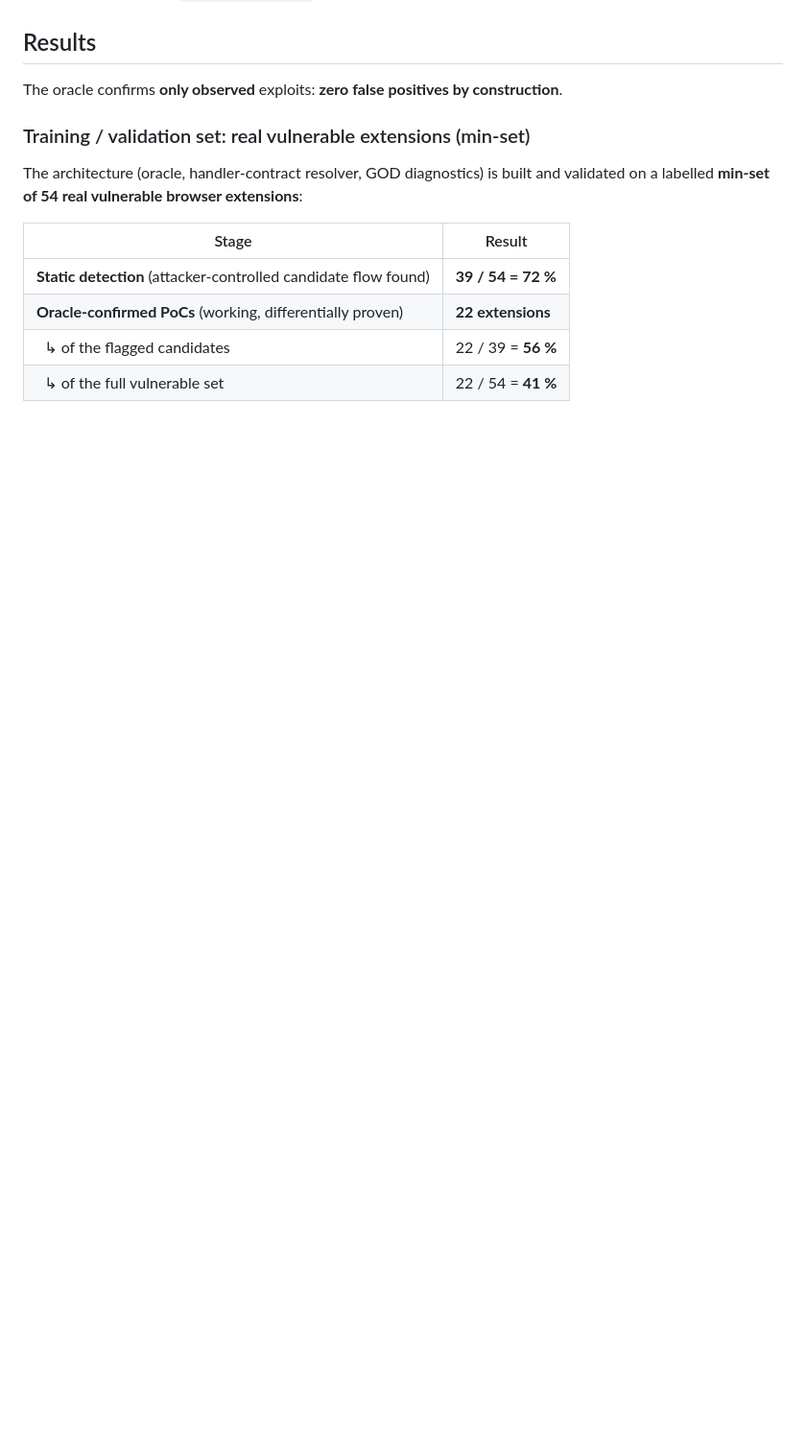
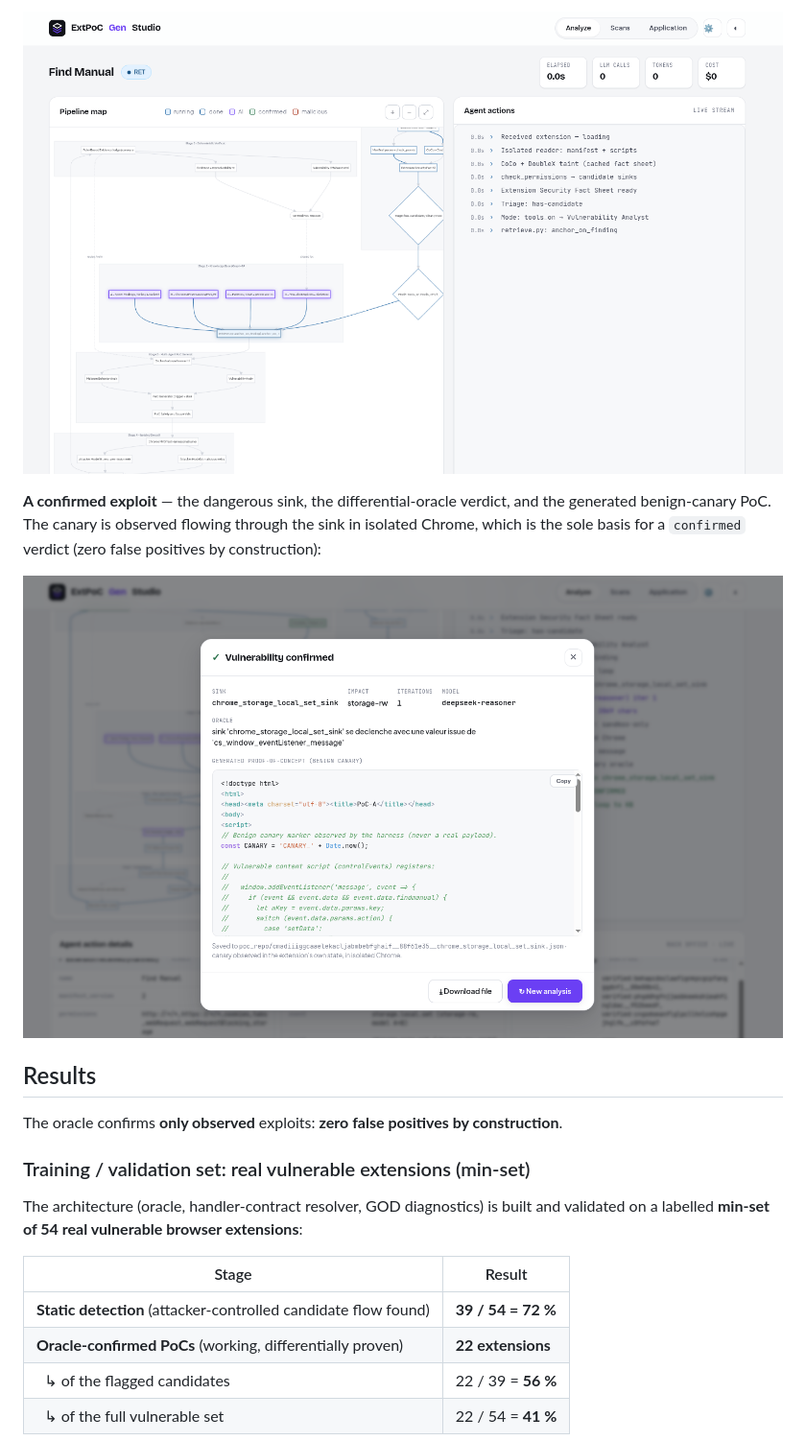
Before and after one commit to ioget/ExtPoCGen, a Markdown page: README.md, the part around one of its changes. Shown at 96% size. GitHub-like rendering; pictures changed too: Image/pipeline-live.png (added), Image/vulnerability-confirmed.png (added); blank space fills up the shorter version.

Commit message:
README: add dashboard screenshots (analyse, live pipeline map, confirmed exploit)

```diff
--- a/README.md
+++ b/README.md
@@ -25,3 +40,10 @@ Architecture diagrams: [`MyThinking-Archi/`](MyThinking-Archi/).
+![ExtPoCGen live pipeline map and agent actions](Image/pipeline-live.png)
+
+**A confirmed exploit** — the dangerous sink, the differential-oracle verdict, and the generated
+benign-canary PoC. The canary is observed flowing through the sink in isolated Chrome, which is the
+sole basis for a `confirmed` verdict (zero false positives by construction):
+
+![ExtPoCGen: a differentially confirmed exploit with its benign-canary PoC](Image/vulnerability-confirmed.png)
 
 ## Results
 
```
Also changed, not shown: other parts of README.md (+15 -0 lines), Image/dashboard-analyze.png (added).
